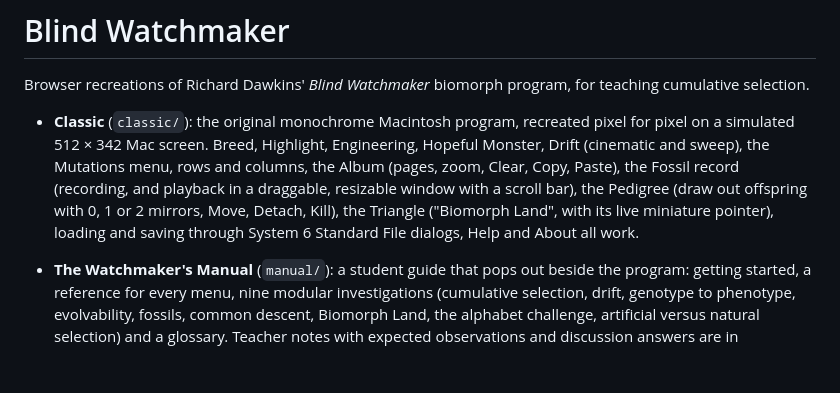
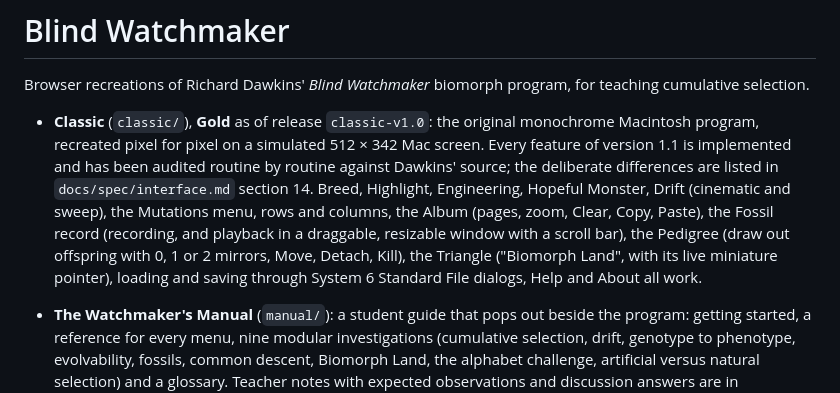
Before and after one commit to BWBrook/blind-watchmaker, a Markdown page: README.md, the part around the change. Drawn GitHub-style; blank space fills up the shorter version.

```diff
--- a/README.md
+++ b/README.md
@@ -2,7 +2,7 @@
 
 Browser recreations of Richard Dawkins' *Blind Watchmaker* biomorph program, for teaching cumulative selection.
 
-- **Classic** (`classic/`): the original monochrome Macintosh program, recreated pixel for pixel on a simulated 512 × 342 Mac screen. Breed, Highlight, Engineering, Hopeful Monster, Drift (cinematic and sweep), the Mutations menu, rows and columns, the Album (pages, zoom, Clear, Copy, Paste), the Fossil record (recording, and playback in a draggable, resizable window with a scroll bar), the Pedigree (draw out offspring with 0, 1 or 2 mirrors, Move, Detach, Kill), the Triangle ("Biomorph Land", with its live miniature pointer), loading and saving through System 6 Standard File dialogs, Help and About all work.
+- **Classic** (`classic/`), **Gold** as of release `classic-v1.0`: the original monochrome Macintosh program, recreated pixel for pixel on a simulated 512 × 342 Mac screen. Every feature of version 1.1 is implemented and has been audited routine by routine against Dawkins' source; the deliberate differences are listed in `docs/spec/interface.md` section 14. Breed, Highlight, Engineering, Hopeful Monster, Drift (cinematic and sweep), the Mutations menu, rows and columns, the Album (pages, zoom, Clear, Copy, Paste), the Fossil record (recording, and playback in a draggable, resizable window with a scroll bar), the Pedigree (draw out offspring with 0, 1 or 2 mirrors, Move, Detach, Kill), the Triangle ("Biomorph Land", with its live miniature pointer), loading and saving through System 6 Standard File dialogs, Help and About all work.
 
 - **The Watchmaker's Manual** (`manual/`): a student guide that pops out beside the program: getting started, a reference for every menu, nine modular investigations (cumulative selection, drift, genotype to phenotype, evolvability, fossils, common descent, Biomorph Land, the alphabet challenge, artificial versus natural selection) and a glossary. Teacher notes with expected observations and discussion answers are in `manual/teachers.html`. Biomorph figures are drawn by the recreation's own engine; screen pictures are captures of the program.
 
```
Also changed, not shown: docs/spec/interface.md (+4 -0 lines).
